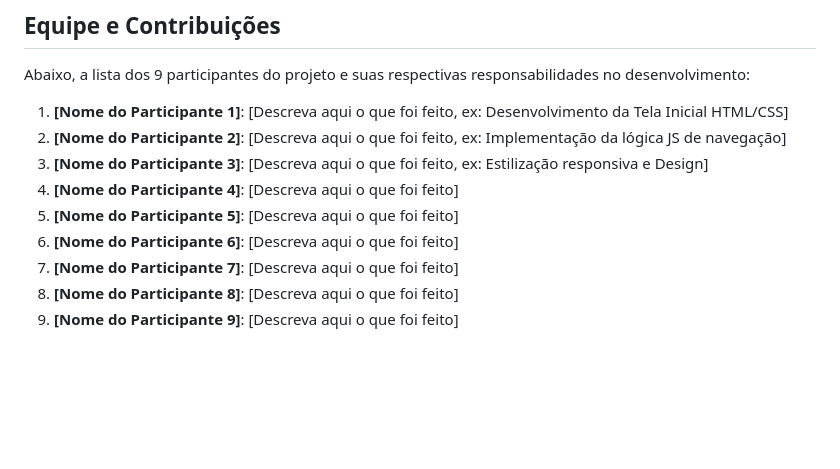
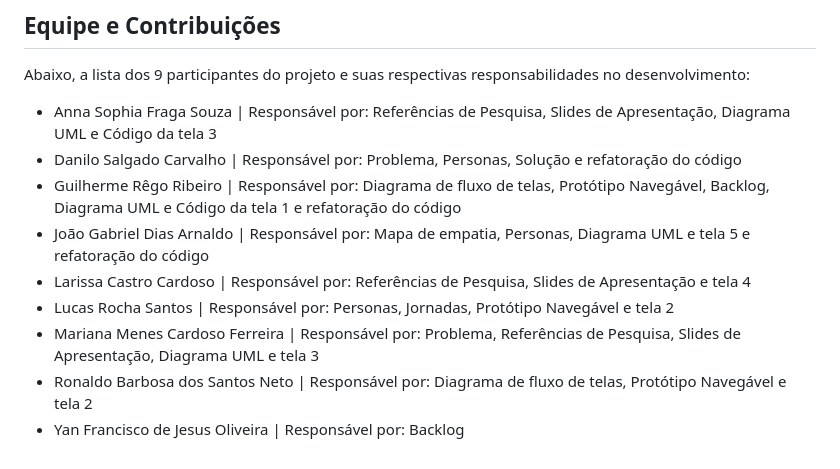
Before and after one commit to tepp12/tela-de-cancelamento, a Markdown page: README.md, the part around the change. Drawn GitHub-style; blank space fills up the shorter version.

Commit message:
Atualizar README

```diff
--- a/README.md
+++ b/README.md
@@ -29,12 +29,12 @@ O fluxo foi desenhado para minimizar o *churn* (taxa de cancelamento), guiando o
 
 Abaixo, a lista dos 9 participantes do projeto e suas respectivas responsabilidades no desenvolvimento:
 
-1.  **[Nome do Participante 1]**: [Descreva aqui o que foi feito, ex: Desenvolvimento da Tela Inicial HTML/CSS]
-2.  **[Nome do Participante 2]**: [Descreva aqui o que foi feito, ex: Implementação da lógica JS de navegação]
-3.  **[Nome do Participante 3]**: [Descreva aqui o que foi feito, ex: Estilização responsiva e Design]
-4.  **[Nome do Participante 4]**: [Descreva aqui o que foi feito]
-5.  **[Nome do Participante 5]**: [Descreva aqui o que foi feito]
-6.  **[Nome do Participante 6]**: [Descreva aqui o que foi feito]
-7.  **[Nome do Participante 7]**: [Descreva aqui o que foi feito]
-8.  **[Nome do Participante 8]**: [Descreva aqui o que foi feito]
-9.  **[Nome do Participante 9]**: [Descreva aqui o que foi feito]
+*   Anna Sophia Fraga Souza | Responsável por: Referências de Pesquisa, Slides de Apresentação, Diagrama UML e Código da tela 3
+*   Danilo Salgado Carvalho | Responsável por: Problema, Personas, Solução e refatoração do código
+*   Guilherme Rêgo Ribeiro | Responsável por: Diagrama de fluxo de telas, Protótipo Navegável, Backlog, Diagrama UML e Código da tela 1 e refatoração do código
+*   João Gabriel Dias Arnaldo | Responsável por: Mapa de empatia, Personas, Diagrama UML e tela 5 e refatoração do código
+*   Larissa Castro Cardoso | Responsável por: Referências de Pesquisa, Slides de Apresentação e tela 4
+*   Lucas Rocha Santos | Responsável por: Personas, Jornadas, Protótipo Navegável e tela 2
+*   Mariana Menes Cardoso Ferreira | Responsável por: Problema, Referências de Pesquisa, Slides de Apresentação, Diagrama UML e tela 3
+*   Ronaldo Barbosa dos Santos Neto | Responsável por: Diagrama de fluxo de telas, Protótipo Navegável e tela 2
+*   Yan Francisco de Jesus Oliveira | Responsável por: Backlog
```
